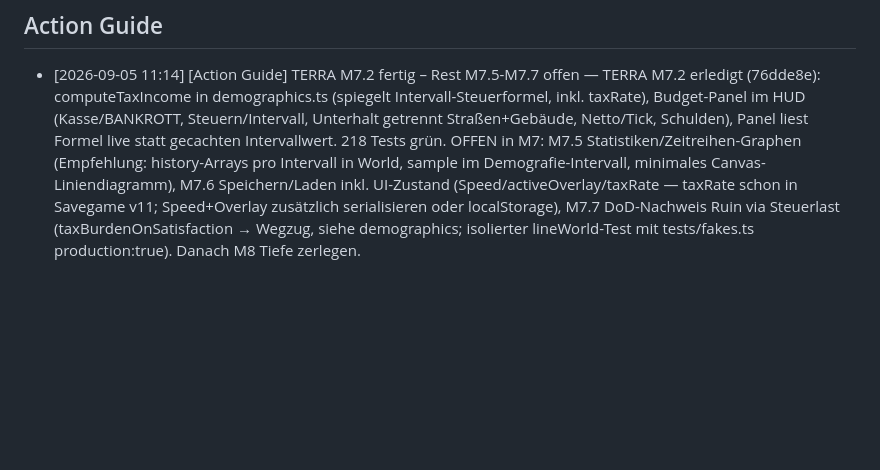
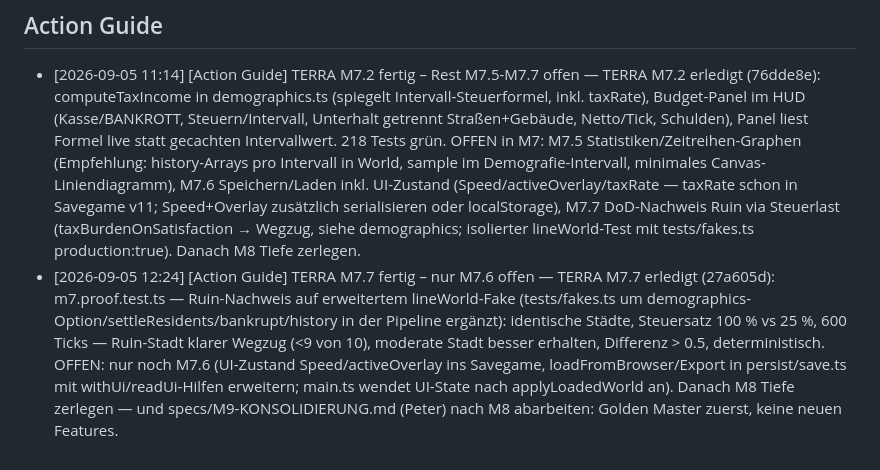
Before and after one commit to Pappet/terra, a Markdown page: PROJECT_MEMORY.md, the part around the change. Drawn GitHub-style; blank space fills up the shorter version.

Commit message:
Projektgedächtnis: M7.7-Stand vermerkt

```diff
--- a/PROJECT_MEMORY.md
+++ b/PROJECT_MEMORY.md
@@ -23,3 +23,4 @@
 ## Action Guide
 
 - [2026-09-05 11:14] [Action Guide] TERRA M7.2 fertig – Rest M7.5-M7.7 offen — TERRA M7.2 erledigt (76dde8e): computeTaxIncome in demographics.ts (spiegelt Intervall-Steuerformel, inkl. taxRate), Budget-Panel im HUD (Kasse/BANKROTT, Steuern/Intervall, Unterhalt getrennt Straßen+Gebäude, Netto/Tick, Schulden), Panel liest Formel live statt gecachten Intervallwert. 218 Tests grün. OFFEN in M7: M7.5 Statistiken/Zeitreihen-Graphen (Empfehlung: history-Arrays pro Intervall in World, sample im Demografie-Intervall, minimales Canvas-Liniendiagramm), M7.6 Speichern/Laden inkl. UI-Zustand (Speed/activeOverlay/taxRate — taxRate schon in Savegame v11; Speed+Overlay zusätzlich serialisieren oder localStorage), M7.7 DoD-Nachweis Ruin via Steuerlast (taxBurdenOnSatisfaction → Wegzug, siehe demographics; isolierter lineWorld-Test mit tests/fakes.ts production:true). Danach M8 Tiefe zerlegen.
+- [2026-09-05 12:24] [Action Guide] TERRA M7.7 fertig – nur M7.6 offen — TERRA M7.7 erledigt (27a605d): m7.proof.test.ts — Ruin-Nachweis auf erweitertem lineWorld-Fake (tests/fakes.ts um demographics-Option/settleResidents/bankrupt/history in der Pipeline ergänzt): identische Städte, Steuersatz 100 % vs 25 %, 600 Ticks — Ruin-Stadt klarer Wegzug (<9 von 10), moderate Stadt besser erhalten, Differenz > 0.5, deterministisch. OFFEN: nur noch M7.6 (UI-Zustand Speed/activeOverlay ins Savegame, loadFromBrowser/Export in persist/save.ts mit withUi/readUi-Hilfen erweitern; main.ts wendet UI-State nach applyLoadedWorld an). Danach M8 Tiefe zerlegen — und specs/M9-KONSOLIDIERUNG.md (Peter) nach M8 abarbeiten: Golden Master zuerst, keine neuen Features.
```
